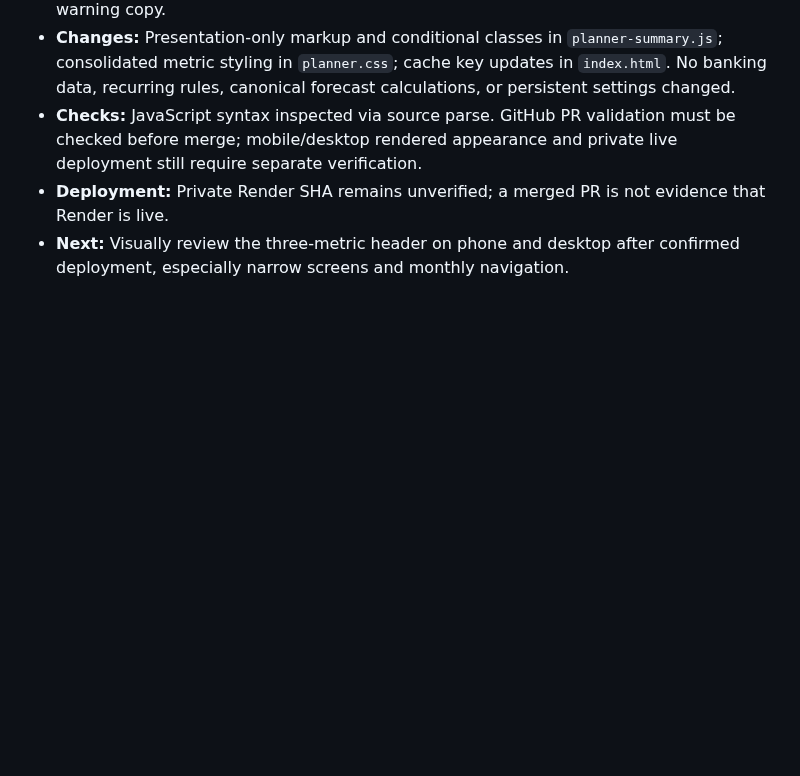
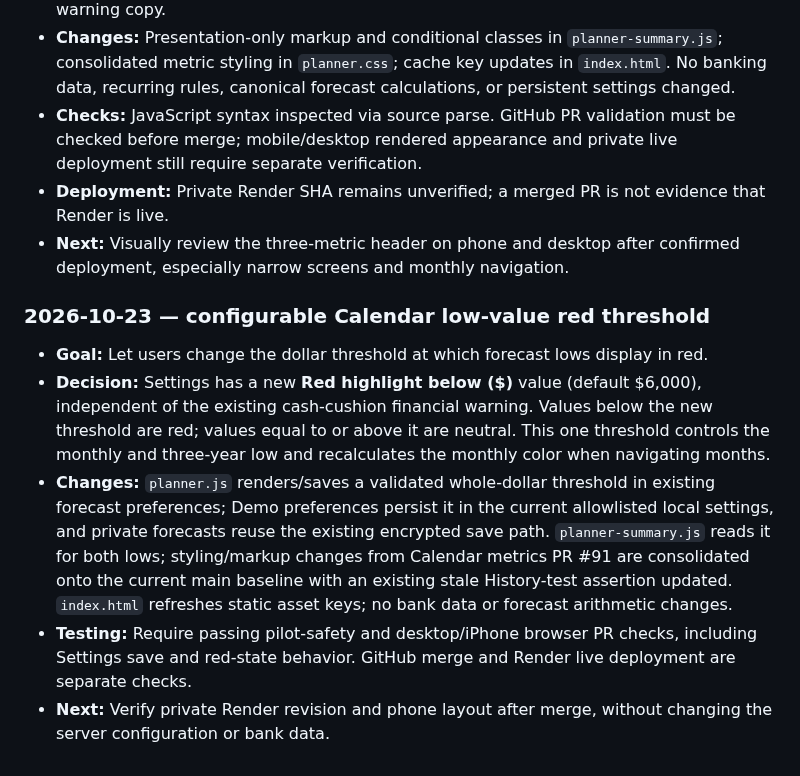
Before and after one commit to markbobthomas/household-ledger, a Markdown page: PROJECT_LEDGER.md, the part around the change. Rendered like a GitHub page; blank space fills up the shorter version.

Commit message:
Log configurable Calendar projected-low highlight threshold

```diff
--- a/PROJECT_LEDGER.md
+++ b/PROJECT_LEDGER.md
@@ -469,3 +469,12 @@ Use: **date — goal; decision; changes (or “no code change”); PR/commit; ch
 - **Checks:** JavaScript syntax inspected via source parse. GitHub PR validation must be checked before merge; mobile/desktop rendered appearance and private live deployment still require separate verification.
 - **Deployment:** Private Render SHA remains unverified; a merged PR is not evidence that Render is live.
 - **Next:** Visually review the three-metric header on phone and desktop after confirmed deployment, especially narrow screens and monthly navigation.
+
+
+### 2026-10-23 — configurable Calendar low-value red threshold
+
+- **Goal:** Let users change the dollar threshold at which forecast lows display in red.
+- **Decision:** Settings has a new **Red highlight below ($)** value (default $6,000), independent of the existing cash-cushion financial warning. Values below the new threshold are red; values equal to or above it are neutral. This one threshold controls the monthly and three-year low and recalculates the monthly color when navigating months.
+- **Changes:** `planner.js` renders/saves a validated whole-dollar threshold in existing forecast preferences; Demo preferences persist it in the current allowlisted local settings, and private forecasts reuse the existing encrypted save path. `planner-summary.js` reads it for both lows; styling/markup changes from Calendar metrics PR #91 are consolidated onto the current main baseline with an existing stale History-test assertion updated. `index.html` refreshes static asset keys; no bank data or forecast arithmetic changes.
+- **Testing:** Require passing pilot-safety and desktop/iPhone browser PR checks, including Settings save and red-state behavior. GitHub merge and Render live deployment are separate checks.
+- **Next:** Verify private Render revision and phone layout after merge, without changing the server configuration or bank data.
```
